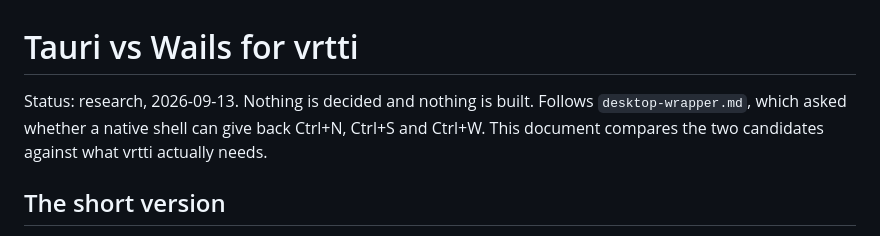
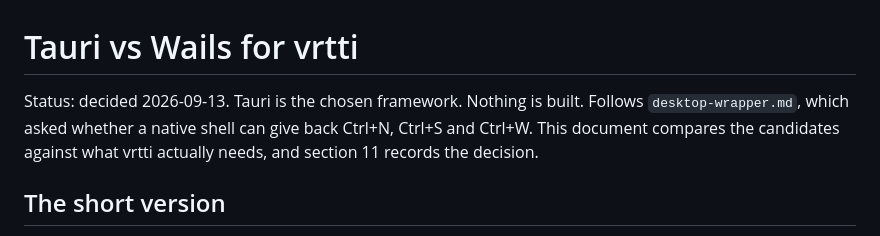
Before and after one commit to urza/editor, a Markdown page: desktop-wrapper-tauri-vs-wails.md, the part around one of its changes. GitHub-like rendering.

```diff
--- a/desktop-wrapper-tauri-vs-wails.md
+++ b/desktop-wrapper-tauri-vs-wails.md
@@ -1,9 +1,9 @@
 # Tauri vs Wails for vrtti
 
-Status: research, 2026-09-13. Nothing is decided and nothing is built.
+Status: decided 2026-09-13. Tauri is the chosen framework. Nothing is built.
 Follows `desktop-wrapper.md`, which asked whether a native shell can give back
-Ctrl+N, Ctrl+S and Ctrl+W. This document compares the two candidates against
-what vrtti actually needs.
+Ctrl+N, Ctrl+S and Ctrl+W. This document compares the candidates against what
+vrtti actually needs, and section 11 records the decision.
 
 ## The short version
 
```
Also changed, not shown: other parts of desktop-wrapper-tauri-vs-wails.md (+54 -0 lines), desktop-wrapper.md (+1 -0 lines).
